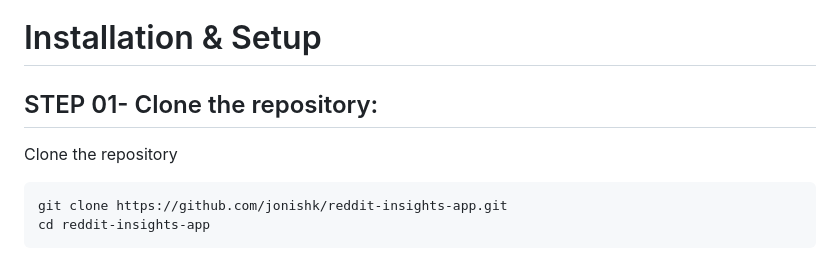
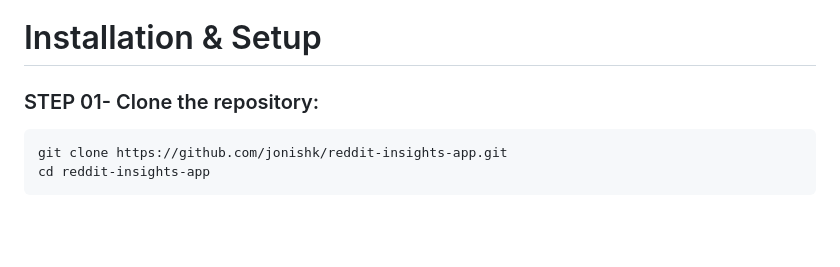
Before and after one commit to jonishk/reddit-insights-app, a Markdown page: README.md, the part around the change. GitHub-like rendering; blank space fills up the shorter version.

Commit message:
Update README with project details and setup instructions

````diff
--- a/README.md
+++ b/README.md
@@ -74,10 +74,7 @@ project/
 
 # Installation & Setup
 
-## STEP 01- Clone the repository:
-
-Clone the repository
-
+### STEP 01- Clone the repository:
 ```bash
 git clone https://github.com/jonishk/reddit-insights-app.git
 cd reddit-insights-app
````
